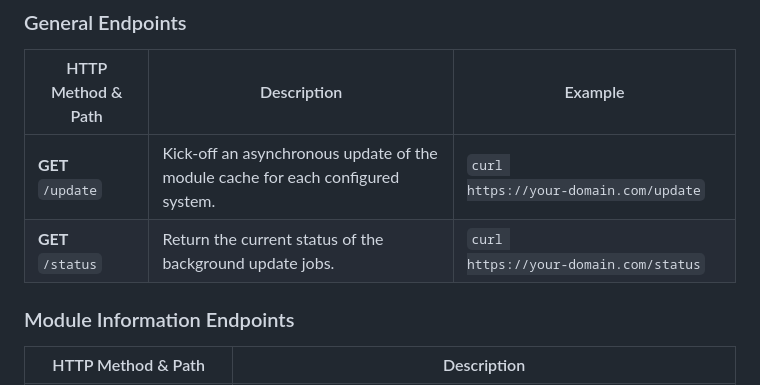
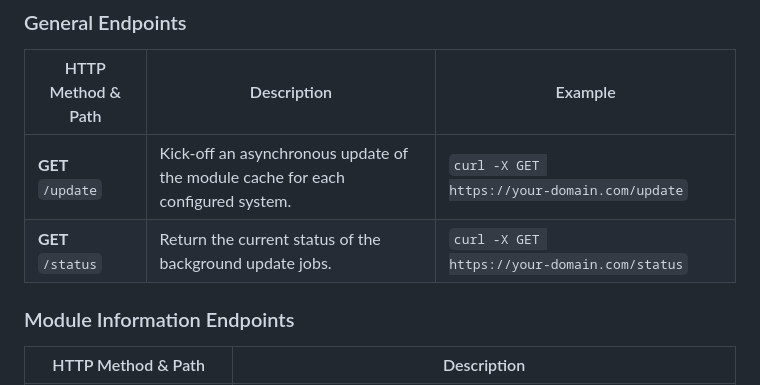
Before and after one commit to apurvkulkarni7/ModScout, a Markdown page: README.md, the part around the change. Rendered like a GitHub page.

Commit message:
fixed readme typo

```diff
--- a/README.md
+++ b/README.md
@@ -68,8 +68,8 @@ All endpoints accept **GET** requests and return JSON.
 
 | HTTP Method & Path | Description                                                                     | Example                               |
 | ------------------ | ------------------------------------------------------------------------------- | ------------------------------------- |
-| **GET** `/update`  | Kick‑off an asynchronous update of the module cache for each configured system. | `curl https://your‑domain.com/update` |
-| **GET** `/status`  | Return the current status of the background update jobs.                        | `curl https://your‑domain.com/status` |
+| **GET** `/update`  | Kick‑off an asynchronous update of the module cache for each configured system. | `curl -X GET https://your‑domain.com/update` |
+| **GET** `/status`  | Return the current status of the background update jobs.                        | `curl -X GET https://your‑domain.com/status` |
 
 ### Module Information Endpoints
 
```
